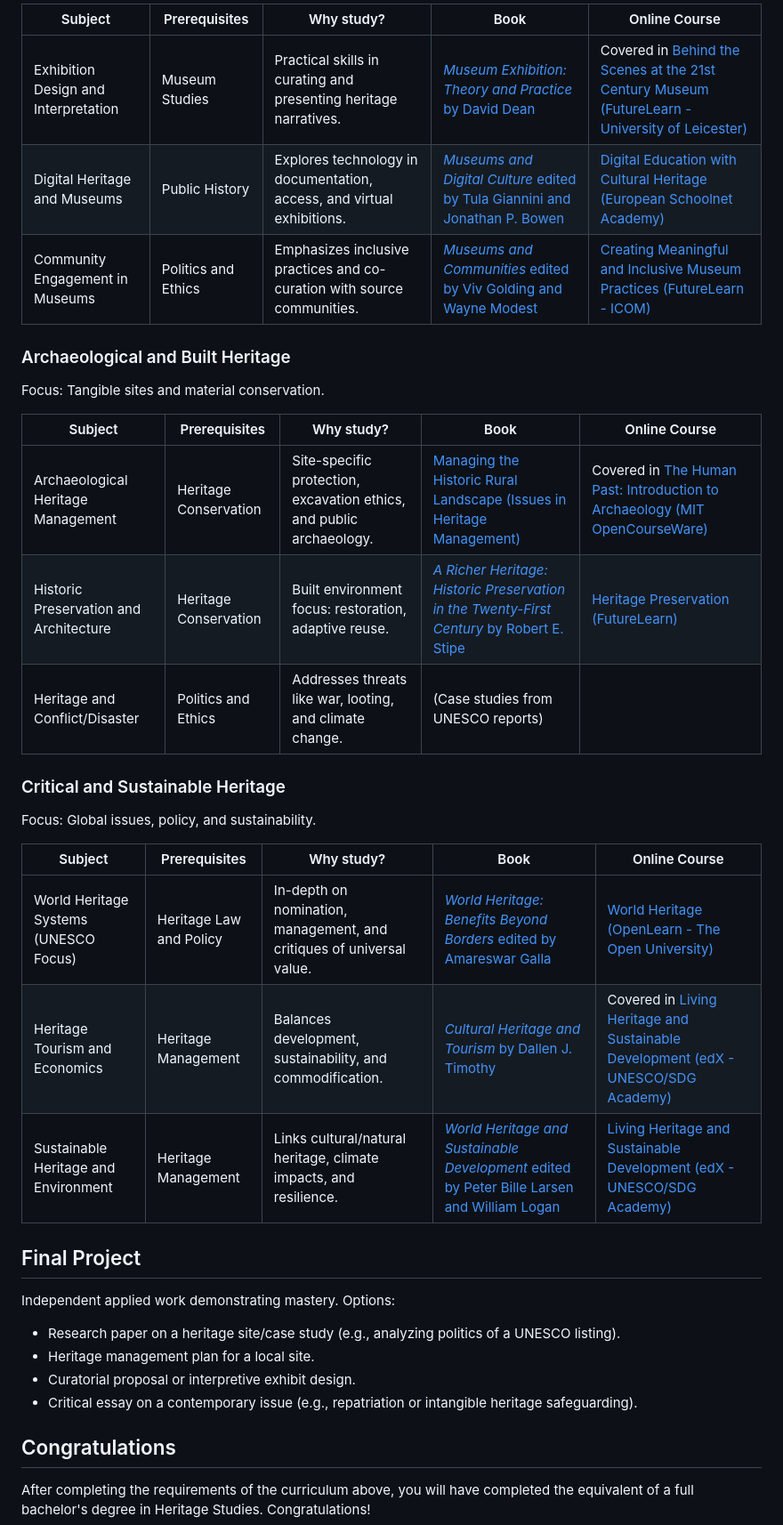
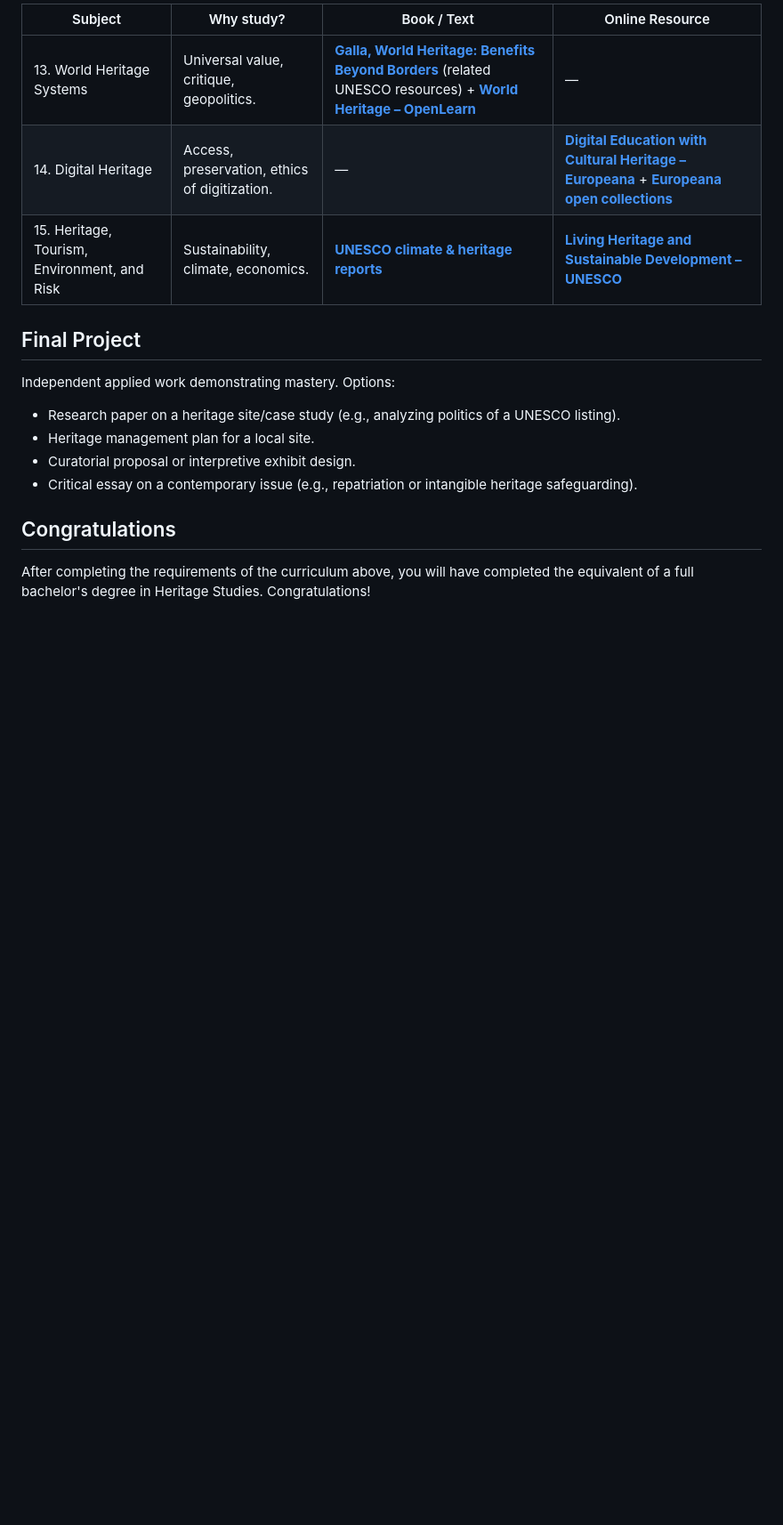
Before and after one commit to hocbigg/heritage-studies, a Markdown page: README.md, the part around one of its changes. Shown at 89% size. Drawn GitHub-style; blank space fills up the shorter version.

```diff
--- a/README.md
+++ b/README.md
@@ -74,29 +80,9 @@ Focus: Institutions, exhibitions, and public engagement.
 
-| Subject | Prerequisites | Why study? | Book | Online Course |
-| --- | --- | --- | --- | --- |
-| Exhibition Design and Interpretation | Museum Studies | Practical skills in curating and presenting heritage narratives. | [*Museum Exhibition: Theory and Practice* by David Dean](https://www.amazon.com/Museum-Exhibition-Practice-Routledge-Museums/dp/0415080177) | Covered in [Behind the Scenes at the 21st Century Museum (FutureLearn - University of Leicester)](https://www.futurelearn.com/courses/museum) |
-| Digital Heritage and Museums | Public History | Explores technology in documentation, access, and virtual exhibitions. | [*Museums and Digital Culture* edited by Tula Giannini and Jonathan P. Bowen](https://www.amazon.com/Museums-Digital-Culture-Perspectives-Practice/dp/3319974564) | [Digital Education with Cultural Heritage (European Schoolnet Academy)](https://www.europeanschoolnetacademy.eu/courses/course-v1:Europeana+Culture_EN+2022/about) |
-| Community Engagement in Museums | Politics and Ethics | Emphasizes inclusive practices and co-curation with source communities. | [*Museums and Communities* edited by Viv Golding and Wayne Modest](https://www.amazon.com/Museums-Communities-Curators-Collections-Collaboration/dp/0857851306) | [Creating Meaningful and Inclusive Museum Practices (FutureLearn - ICOM)](https://www.futurelearn.com/courses/meaningful-inclusive-museum-practices) |
-
-### Archaeological and Built Heritage
-
-Focus: Tangible sites and material conservation.
-
-| Subject | Prerequisites | Why study? | Book | Online Course |
-| --- | --- | --- | --- | --- |
-| Archaeological Heritage Management | Heritage Conservation | Site-specific protection, excavation ethics, and public archaeology. | [Managing the Historic Rural Landscape (Issues in Heritage Management)](https://www.amazon.com/Managing-Historic-Landscape-Heritage-Management-ebook/dp/B0BL5G7YHF) | Covered in [The Human Past: Introduction to Archaeology (MIT OpenCourseWare)](https://ocw.mit.edu/courses/3-986-the-human-past-introduction-to-archaeology-fall-2006/) |
-| Historic Preservation and Architecture | Heritage Conservation | Built environment focus: restoration, adaptive reuse. | [*A Richer Heritage: Historic Preservation in the Twenty-First Century* by Robert E. Stipe](https://www.amazon.com/Richer-Heritage-Historic-Preservation-Twenty-First/dp/0807857513) | [Heritage Preservation (FutureLearn)](https://www.futurelearn.com/courses/heritage-matters) |
-| Heritage and Conflict/Disaster | Politics and Ethics | Addresses threats like war, looting, and climate change. | (Case studies from UNESCO reports) | |
-
-### Critical and Sustainable Heritage
-
-Focus: Global issues, policy, and sustainability.
-
-| Subject | Prerequisites | Why study? | Book | Online Course |
-| --- | --- | --- | --- | --- |
-| World Heritage Systems (UNESCO Focus) | Heritage Law and Policy | In-depth on nomination, management, and critiques of universal value. | [*World Heritage: Benefits Beyond Borders* edited by Amareswar Galla](https://www.amazon.com/World-Heritage-Benefits-Beyond-Borders/dp/1107610753) | [World Heritage (OpenLearn - The Open University)](https://www.open.edu/openlearn/course/info.php?id=360) |
-| Heritage Tourism and Economics | Heritage Management | Balances development, sustainability, and commodification. | [*Cultural Heritage and Tourism* by Dallen J. Timothy](https://www.amazon.com/Cultural-Heritage-Tourism-Introduction-Aspects/dp/1845417704) | Covered in [Living Heritage and Sustainable Development (edX - UNESCO/SDG Academy)](https://www.edx.org/learn/sustainable-development/sdg-academy-living-heritage-and-sustainable-development) |
-| Sustainable Heritage and Environment | Heritage Management | Links cultural/natural heritage, climate impacts, and resilience. | [*World Heritage and Sustainable Development* edited by Peter Bille Larsen and William Logan](https://www.amazon.com/World-Heritage-Sustainable-Development-Directions/dp/1138091405) | [Living Heritage and Sustainable Development (edX - UNESCO/SDG Academy)](https://www.edx.org/learn/sustainable-development/sdg-academy-living-heritage-and-sustainable-development) |
+| Subject | Why study? | Book / Text | Online Resource |
+| --- | --- | --- | --- |
+| 13. World Heritage Systems | Universal value, critique, geopolitics. | **[Galla, World Heritage: Benefits Beyond Borders](https://whc.unesco.org/en/activities/)** (related UNESCO resources) + **[World Heritage – OpenLearn](https://www.open.edu/openlearn/history-the-arts/world-heritage/content-section-0)** | — |
+| 14. Digital Heritage | Access, preservation, ethics of digitization. | — | **[Digital Education with Cultural Heritage – Europeana](https://www.europeana.eu/en)** + **[Europeana open collections](https://www.europeana.eu/en/collections)** |
+| 15. Heritage, Tourism, Environment, and Risk | Sustainability, climate, economics. | **[UNESCO climate & heritage reports](https://whc.unesco.org/en/climatechange/)** | **[Living Heritage and Sustainable Development – UNESCO](https://ich.unesco.org/en/sustainable-development-00659)** |
 
 ## Final Project
 
```
Also changed, not shown: other parts of README.md (+33 -27 lines).
